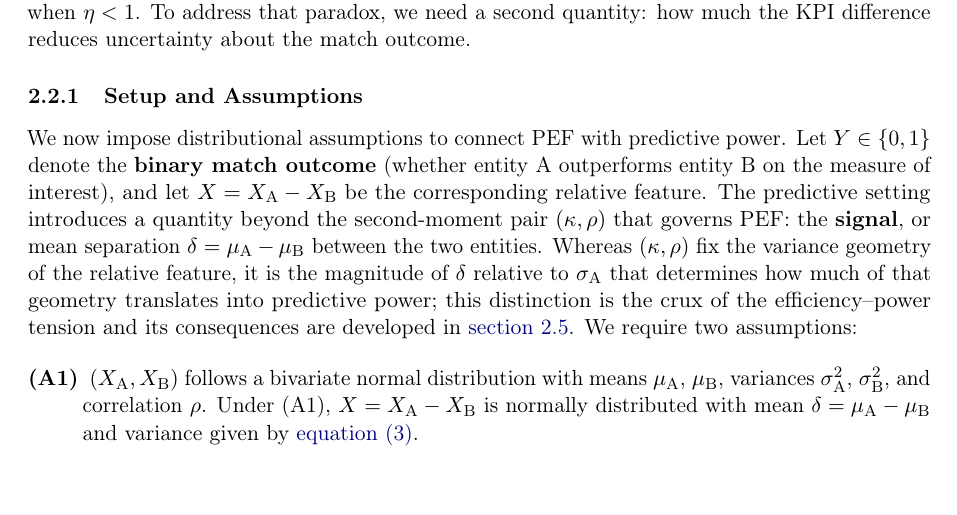
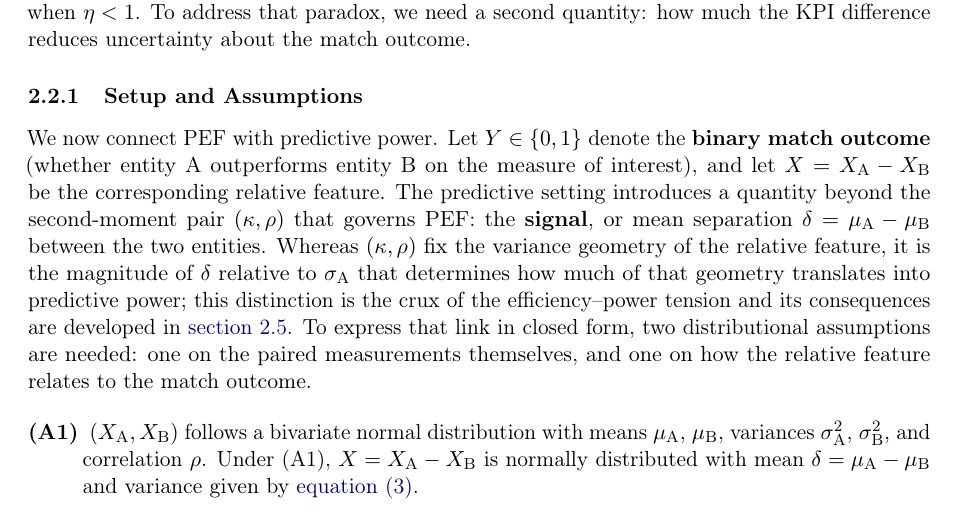
Before and after one commit to AroundInteger/pef-empirical, a LaTeX paper (main.tex, which reads sections/theoretical_framework.tex): part of page 6 of 37, cut so that both start at the same text. Compiled offline with pdfLaTeX.

Commit message:
Bridge setup paragraph into assumptions A1 and A2
Explain why two distributional assumptions are needed before stating them,
and trim the redundant opening phrase so the transition into the MI setup
reads naturally for applied readers.

Co-authored-by: Cursor <cursoragent@cursor.com>

```diff
--- a/sections/theoretical_framework.tex
+++ b/sections/theoretical_framework.tex
@@ -67,7 +67,7 @@ Statistical efficiency ($\eta$) alone cannot explain why relative features somet
 \subsubsection{Setup and Assumptions}
 \label{sec:mi_setup}
 
-We now impose distributional assumptions to connect PEF with predictive power. Let $Y\in\{0,1\}$ denote the \textbf{binary match outcome} (whether entity~A outperforms entity~B on the measure of interest), and let $X=X_{\mathrm{A}}-X_{\mathrm{B}}$ be the corresponding relative feature. The predictive setting introduces a quantity beyond the second-moment pair $(\kappa,\rho)$ that governs PEF: the \textbf{signal}, or mean separation $\delta=\mu_{\mathrm{A}}-\mu_{\mathrm{B}}$ between the two entities. Whereas $(\kappa,\rho)$ fix the variance geometry of the relative feature, it is the magnitude of $\delta$ relative to $\sigma_{\mathrm{A}}$ that determines how much of that geometry translates into predictive power; this distinction is the crux of the efficiency--power tension and its consequences are developed in \cref{sec:signal_strength}. We require two assumptions:
+We now connect PEF with predictive power. Let $Y\in\{0,1\}$ denote the \textbf{binary match outcome} (whether entity~A outperforms entity~B on the measure of interest), and let $X=X_{\mathrm{A}}-X_{\mathrm{B}}$ be the corresponding relative feature. The predictive setting introduces a quantity beyond the second-moment pair $(\kappa,\rho)$ that governs PEF: the \textbf{signal}, or mean separation $\delta=\mu_{\mathrm{A}}-\mu_{\mathrm{B}}$ between the two entities. Whereas $(\kappa,\rho)$ fix the variance geometry of the relative feature, it is the magnitude of $\delta$ relative to $\sigma_{\mathrm{A}}$ that determines how much of that geometry translates into predictive power; this distinction is the crux of the efficiency--power tension and its consequences are developed in \cref{sec:signal_strength}. To express that link in closed form, two distributional assumptions are needed: one on the paired measurements themselves, and one on how the relative feature relates to the match outcome.
 
 \begin{description}
   \item[(A1)] $(X_{\mathrm{A}},X_{\mathrm{B}})$ follows a bivariate normal distribution with means $\mu_{\mathrm{A}}$, $\mu_{\mathrm{B}}$, variances $\sigma^{2}_{\mathrm{A}}$, $\sigma^{2}_{\mathrm{B}}$, and correlation $\rho$. Under (A1), $X=X_{\mathrm{A}}-X_{\mathrm{B}}$ is normally distributed with mean $\delta=\mu_{\mathrm{A}}-\mu_{\mathrm{B}}$ and variance given by \cref{eq:var_factored}.
```
